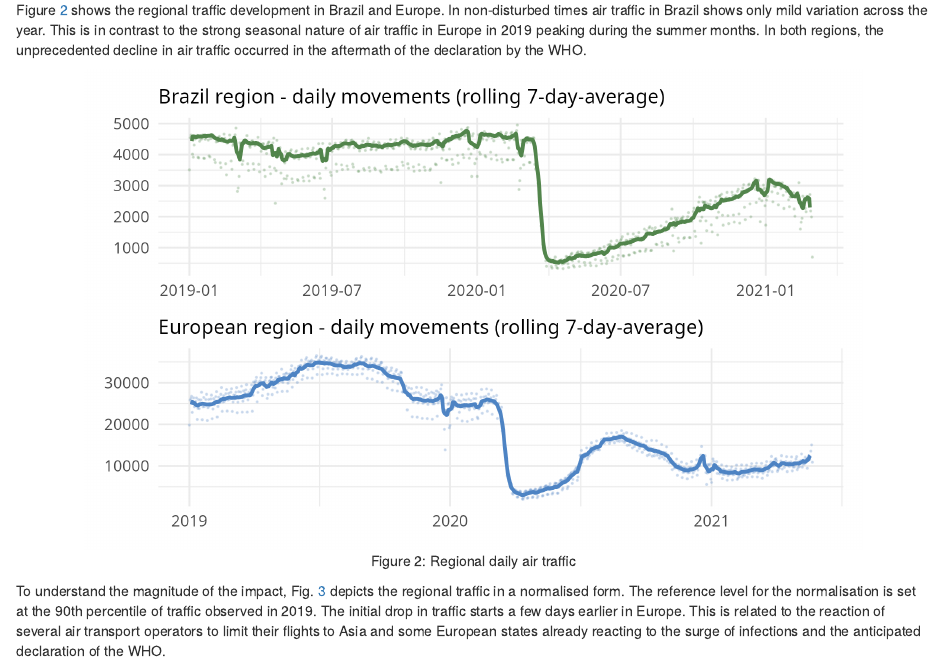
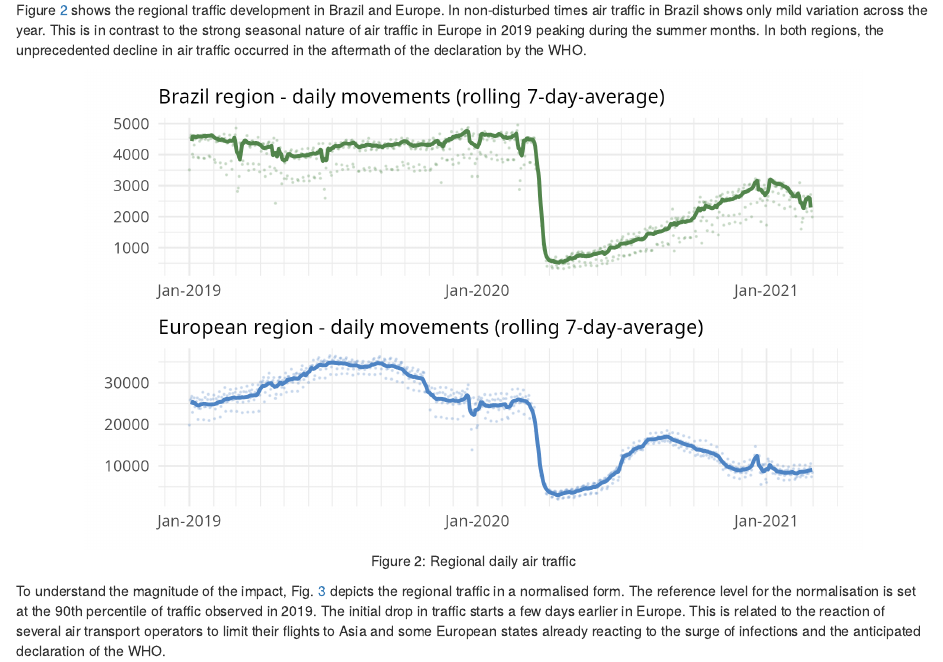
Before and after one commit to euctrl-pru/international-BRA-EUR, an R Markdown document (01-partA.Rmd): the page in a window 1100 px wide, from 2240 px down. Rendered offline with R 4.5, knitr and Pandoc, with nearby package versions; drawn as R Markdown's standard HTML page in place of the format the file asks for.

Commit message:
correction of daily traffic graph x date scales

```diff
--- a/01-partA.Rmd
+++ b/01-partA.Rmd
@@ -157,19 +157,21 @@ reg_eur <- eur_count_region %>% calc_total_flights
 reg_tfc <- bind_rows(reg_bra, reg_eur) %>%
   select(REG, DATE, MVTS, MVTS_ROLLAVG)
 
-p1 <- reg_bra %>%
+p1 <- reg_bra %>% mutate(DATE = as.Date(DATE)) %>%
   ggplot(aes(x = DATE)) +
   geom_point(aes(y = MVTS), colour = bra_eur_colours[1], alpha = 0.2, size = 0.2) +
   geom_line(aes(y = MVTS_ROLLAVG), colour = bra_eur_colours[1], size = 1) +
+  scale_x_date(date_breaks = "1 year", limits = c(as.Date("2019-01-01"), as.Date("2021-02-28")), date_labels = "%b-%Y", date_minor_breaks = "1 month") +
   theme_minimal() +
   labs( subtitle = "Brazil region - daily movements (rolling 7-day-average)"
        ,x = NULL, y = NULL) +
   theme(legend.position = "none")
 
-p2 <- reg_eur %>%
+p2 <- reg_eur %>% mutate(DATE = as.Date(DATE)) %>%
   ggplot(aes(x = DATE)) +
   geom_point(aes(y = MVTS), colour = bra_eur_colours[2], alpha = 0.2, size = 0.2) +
   geom_line(aes(y = MVTS_ROLLAVG), colour = bra_eur_colours[2], size = 1) +
+  scale_x_date(date_breaks = "1 year", limits = c(as.Date("2019-01-01"), as.Date("2021-02-28")), date_labels = "%b-%Y", date_minor_breaks = "1 month") +
   theme_minimal() +
   labs( subtitle = "European region - daily movements (rolling 7-day-average)"
        ,x = NULL, y = NULL) +
```
